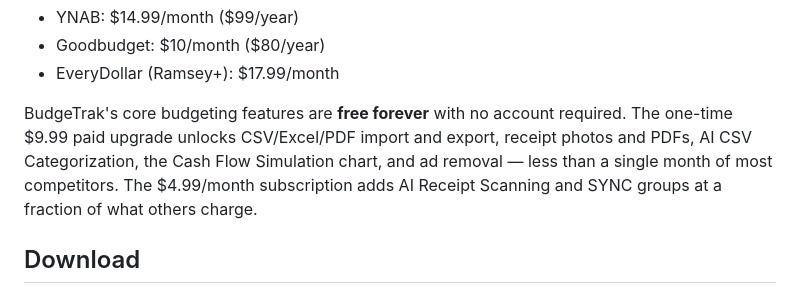
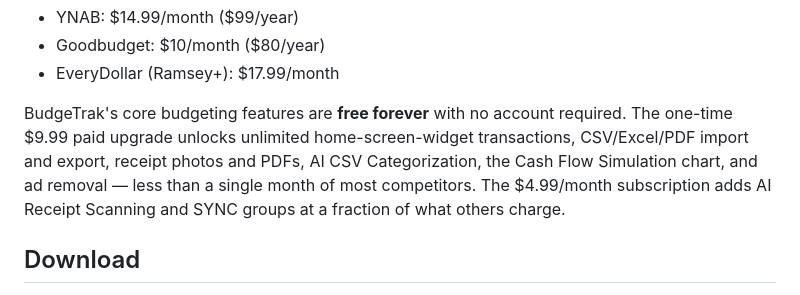
Before and after one commit to techadvantagesupport/techadvantagesupport.github.io, a Markdown page: index.md, the part around the change. Drawn GitHub-style.

```diff
--- a/index.md
+++ b/index.md
@@ -80,7 +80,7 @@ Most budgeting apps make you categorize every purchase into envelopes, reconcile
 - Goodbudget: $10/month ($80/year)
 - EveryDollar (Ramsey+): $17.99/month
 
-BudgeTrak's core budgeting features are **free forever** with no account required. The one-time $9.99 paid upgrade unlocks CSV/Excel/PDF import and export, receipt photos and PDFs, AI CSV Categorization, the Cash Flow Simulation chart, and ad removal — less than a single month of most competitors. The $4.99/month subscription adds AI Receipt Scanning and SYNC groups at a fraction of what others charge.
+BudgeTrak's core budgeting features are **free forever** with no account required. The one-time $9.99 paid upgrade unlocks unlimited home-screen-widget transactions, CSV/Excel/PDF import and export, receipt photos and PDFs, AI CSV Categorization, the Cash Flow Simulation chart, and ad removal — less than a single month of most competitors. The $4.99/month subscription adds AI Receipt Scanning and SYNC groups at a fraction of what others charge.
 
 ## Download
 
```
Also changed, not shown: README.md (+1 -1 lines).
